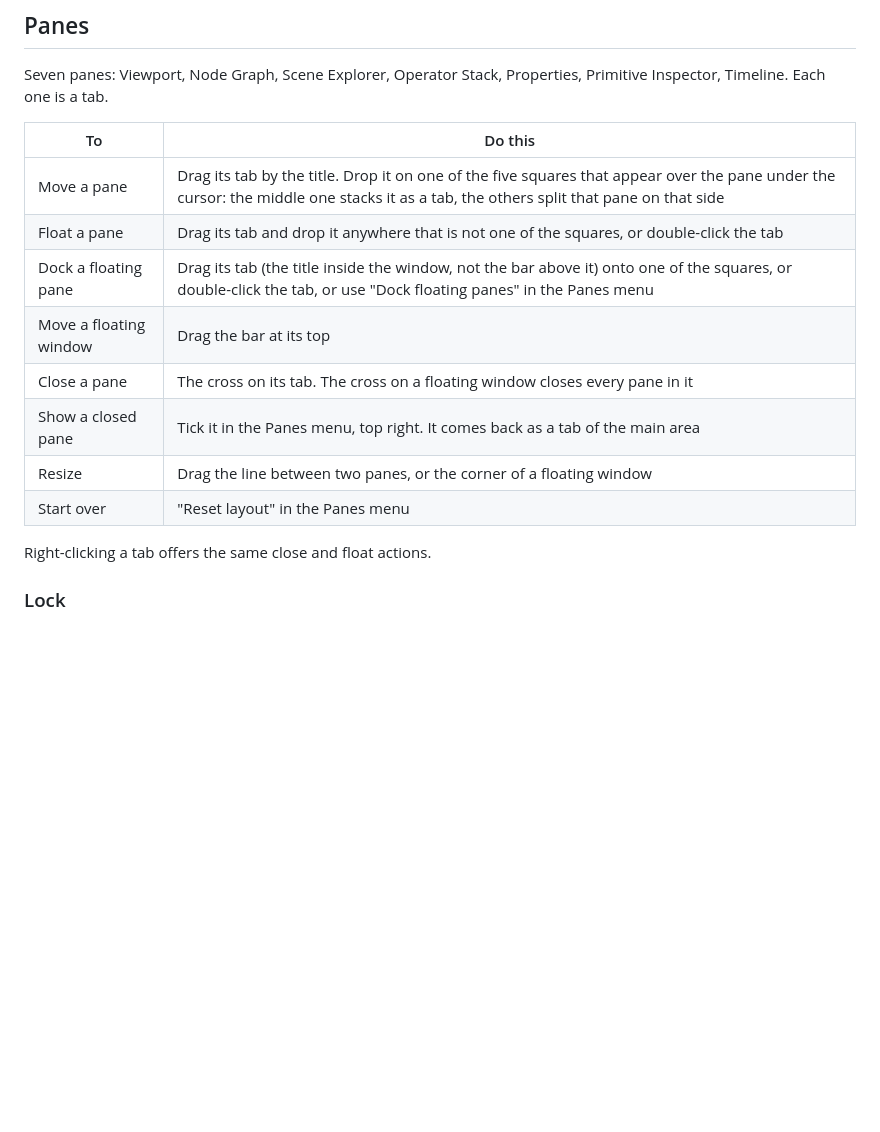
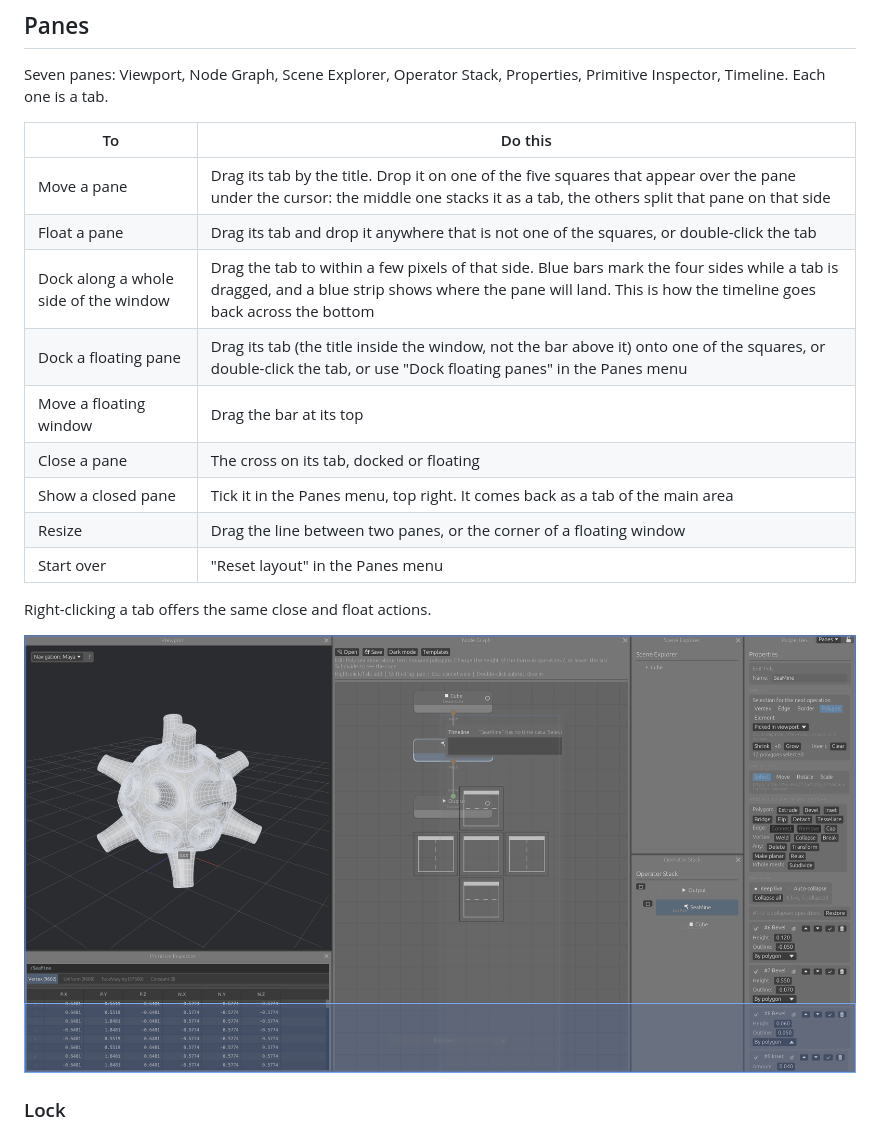
Before and after one commit to MartinoMadeddu/dcc-xms, a Markdown page: docs/interface.md, the part around the change. GitHub-like rendering; pictures changed too: docs/xms_edge_dock.png (added); blank space fills up the shorter version.

```diff
--- a/docs/interface.md
+++ b/docs/interface.md
@@ -10,14 +10,17 @@ Seven panes: Viewport, Node Graph, Scene Explorer, Operator Stack, Properties, P
 |---|---|
 | Move a pane | Drag its tab by the title. Drop it on one of the five squares that appear over the pane under the cursor: the middle one stacks it as a tab, the others split that pane on that side |
 | Float a pane | Drag its tab and drop it anywhere that is not one of the squares, or double-click the tab |
+| Dock along a whole side of the window | Drag the tab to within a few pixels of that side. Blue bars mark the four sides while a tab is dragged, and a blue strip shows where the pane will land. This is how the timeline goes back across the bottom |
 | Dock a floating pane | Drag its tab (the title inside the window, not the bar above it) onto one of the squares, or double-click the tab, or use "Dock floating panes" in the Panes menu |
 | Move a floating window | Drag the bar at its top |
-| Close a pane | The cross on its tab. The cross on a floating window closes every pane in it |
+| Close a pane | The cross on its tab, docked or floating |
 | Show a closed pane | Tick it in the Panes menu, top right. It comes back as a tab of the main area |
 | Resize | Drag the line between two panes, or the corner of a floating window |
 | Start over | "Reset layout" in the Panes menu |
 
 Right-clicking a tab offers the same close and float actions.
+
+![A tab dragged to the bottom edge: the strip shows where it will dock](xms_edge_dock.png)
 
 ### Lock
 
```
Also changed, not shown: README.md (+4 -4 lines), docs/templates.md (+7 -7 lines), docs/xms_templates.png, 9 other files.
